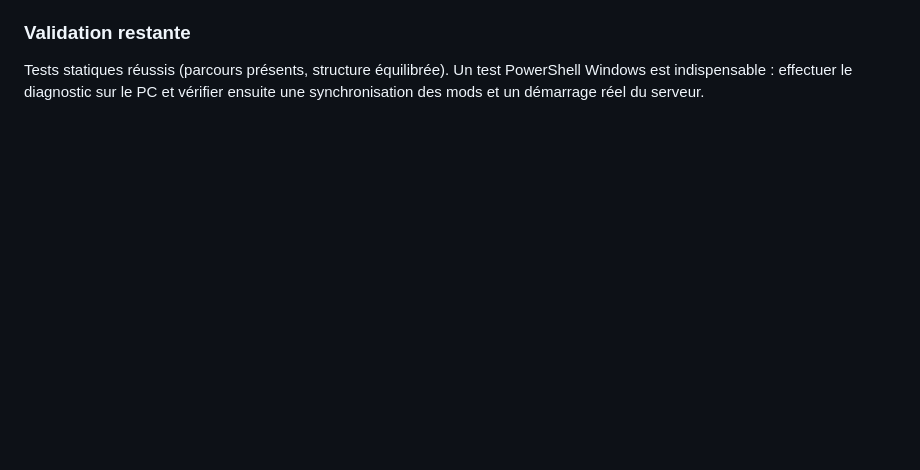
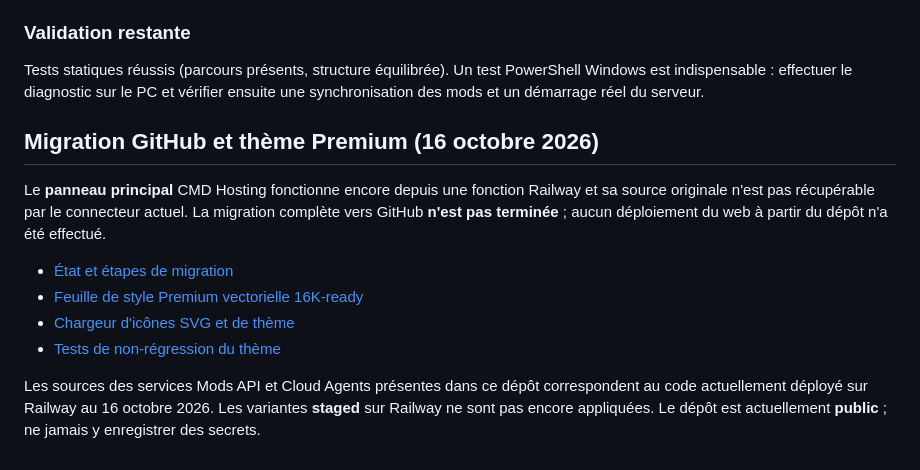
Before and after one commit to znationcmd/Cmd-hosting-, a Markdown page: README.md, the part around the change. GitHub-like rendering; blank space fills up the shorter version.

Commit message:
docs(hosting): link migration and premium UI files from repository README

```diff
--- a/README.md
+++ b/README.md
@@ -68,3 +68,15 @@ Les fichiers doivent être exécutés sur le PC Windows déjà appairé, pas sur
 ### Validation restante
 
 Tests statiques réussis (parcours présents, structure équilibrée). Un test PowerShell Windows est indispensable : effectuer le diagnostic sur le PC et vérifier ensuite une synchronisation des mods et un démarrage réel du serveur.
+
+
+## Migration GitHub et thème Premium (16 octobre 2026)
+
+Le **panneau principal** CMD Hosting fonctionne encore depuis une fonction Railway et sa source originale n'est pas récupérable par le connecteur actuel. La migration complète vers GitHub **n'est pas terminée** ; aucun déploiement du web à partir du dépôt n'a été effectué.
+
+- [État et étapes de migration](docs/MIGRATION_RAILWAY_GITHUB_20261016.md)
+- [Feuille de style Premium vectorielle 16K-ready](ui/premium-16k.css)
+- [Chargeur d'icônes SVG et de thème](ui/premium-16k.js)
+- [Tests de non-régression du thème](tests/premium-ui.test.mjs)
+
+Les sources des services Mods API et Cloud Agents présentes dans ce dépôt correspondent au code actuellement déployé sur Railway au 16 octobre 2026. Les variantes **staged** sur Railway ne sont pas encore appliquées. Le dépôt est actuellement **public** ; ne jamais y enregistrer des secrets.
```
